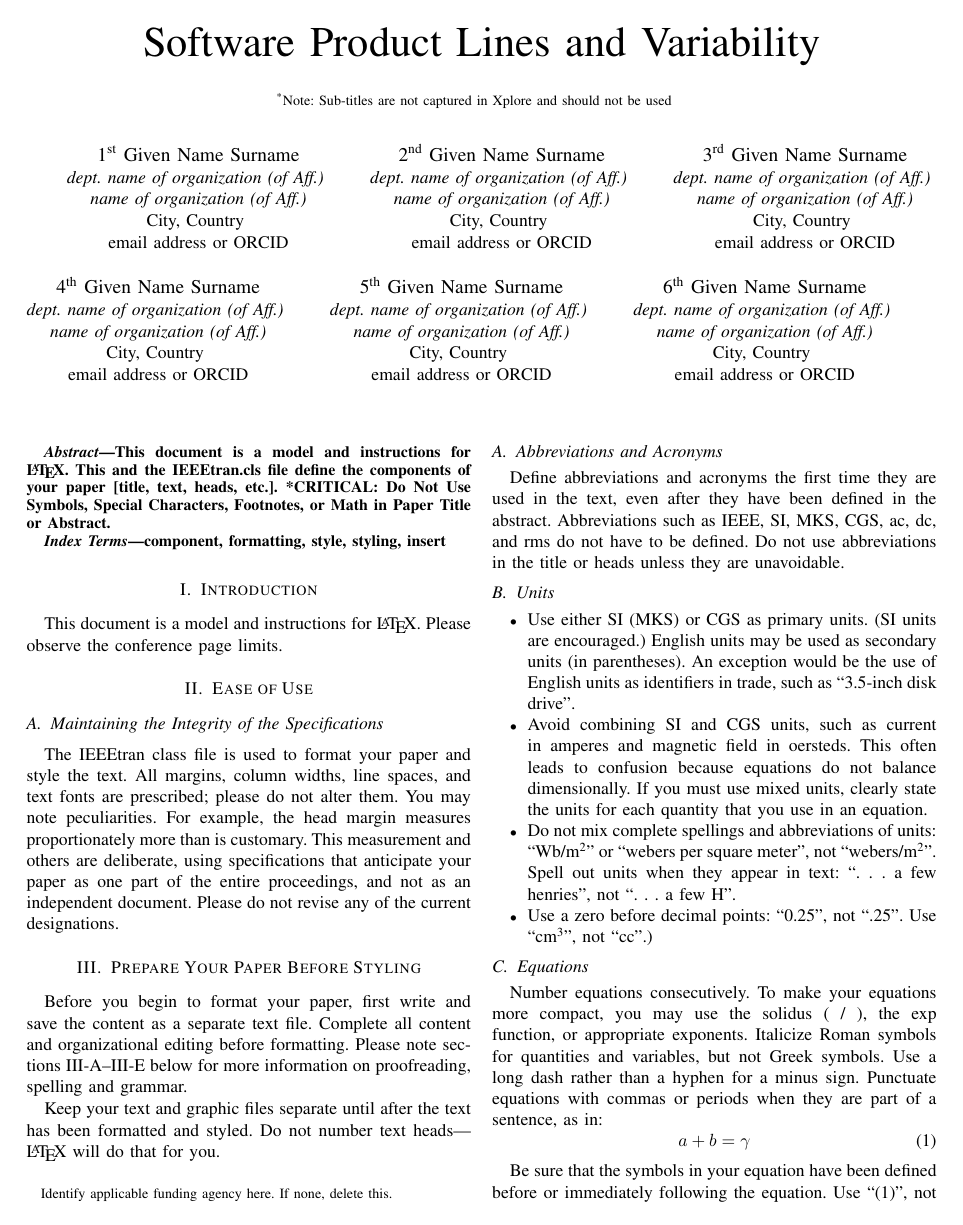
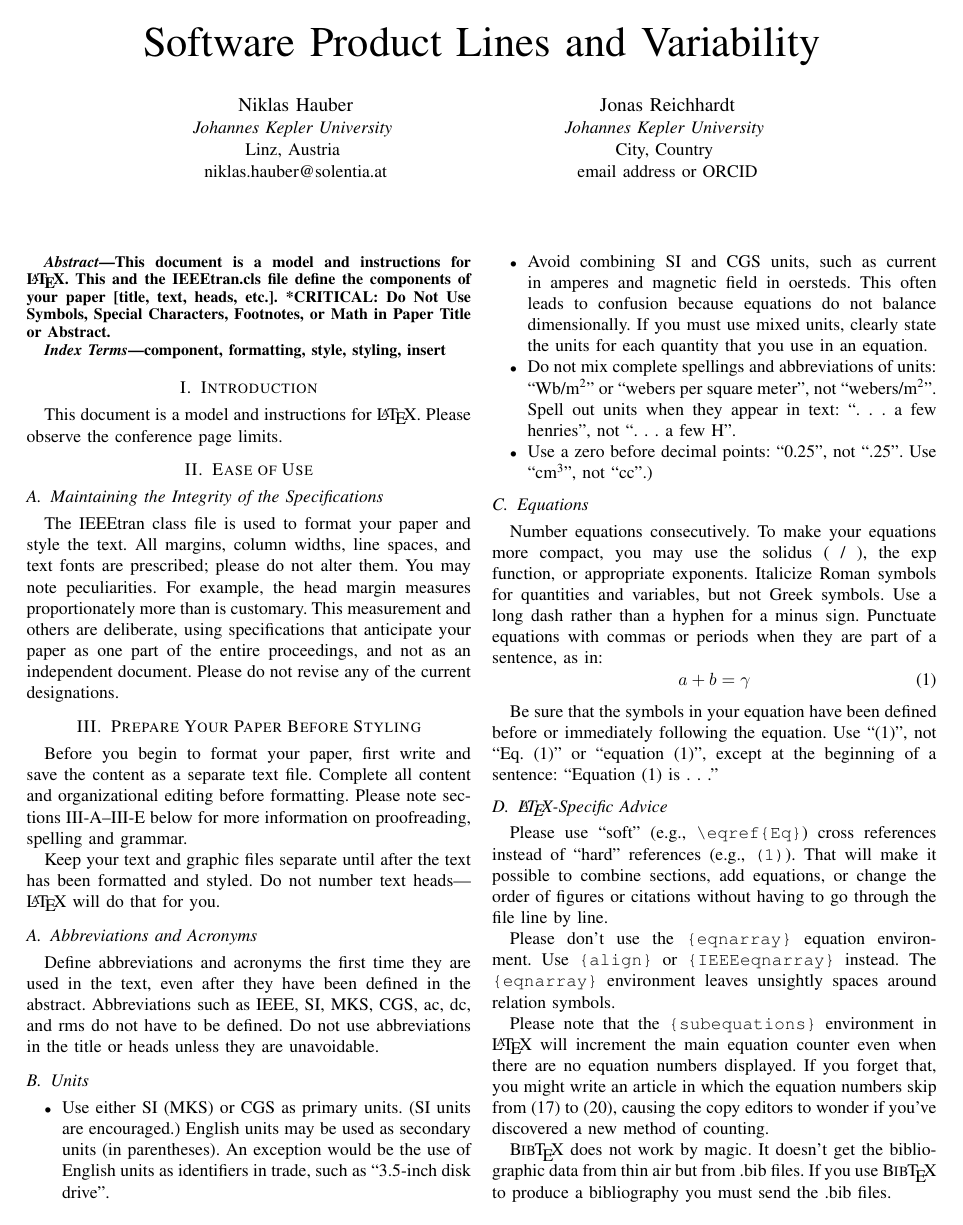
Before and after one commit to nhauber99/SPL, a LaTeX paper (Paper.tex): page 1 of 3. Compiled offline with pdfLaTeX; a missing font is replaced by an installed copy or a similar font; a LaTeX package or settings file that is missing is left out.

Commit message:
authors, ignore pdf

```diff
--- a/Paper.tex
+++ b/Paper.tex
@@ -11,49 +11,18 @@
     T\kern-.1667em\lower.7ex\hbox{E}\kern-.125emX}}
 \begin{document}
 
-\title{Software Product Lines and Variability\\
-{\footnotesize \textsuperscript{*}Note: Sub-titles are not captured in Xplore and
-should not be used}
-\thanks{Identify applicable funding agency here. If none, delete this.}
-}
+\title{Software Product Lines and Variability}
 
-\author{\IEEEauthorblockN{1\textsuperscript{st} Given Name Surname}
-\IEEEauthorblockA{\textit{dept. name of organization (of Aff.)} \\
-\textit{name of organization (of Aff.)}\\
-City, Country \\
-email address or ORCID}
+\author{\IEEEauthorblockN{Niklas Hauber}
+\IEEEauthorblockA{\textit{Johannes Kepler University} \\
+Linz, Austria \\
+niklas.hauber@solentia.at}
 \and
-\IEEEauthorblockN{2\textsuperscript{nd} Given Name Surname}
-\IEEEauthorblockA{\textit{dept. name of organization (of Aff.)} \\
-\textit{name of organization (of Aff.)}\\
-City, Country \\
-email address or ORCID}
-\and
-\IEEEauthorblockN{3\textsuperscript{rd} Given Name Surname}
-\IEEEauthorblockA{\textit{dept. name of organization (of Aff.)} \\
-\textit{name of organization (of Aff.)}\\
-City, Country \\
-email address or ORCID}
-\and
-\IEEEauthorblockN{4\textsuperscript{th} Given Name Surname}
-\IEEEauthorblockA{\textit{dept. name of organization (of Aff.)} \\
-\textit{name of organization (of Aff.)}\\
-City, Country \\
-email address or ORCID}
-\and
-\IEEEauthorblockN{5\textsuperscript{th} Given Name Surname}
-\IEEEauthorblockA{\textit{dept. name of organization (of Aff.)} \\
-\textit{name of organization (of Aff.)}\\
-City, Country \\
-email address or ORCID}
-\and
-\IEEEauthorblockN{6\textsuperscript{th} Given Name Surname}
-\IEEEauthorblockA{\textit{dept. name of organization (of Aff.)} \\
-\textit{name of organization (of Aff.)}\\
+\IEEEauthorblockN{Jonas Reichhardt}
+\IEEEauthorblockA{\textit{Johannes Kepler University} \\
 City, Country \\
 email address or ORCID}
 }
-
 \maketitle
 
 \begin{abstract}
```
Also changed, not shown: Paper.pdf (deleted), 1 other file.
